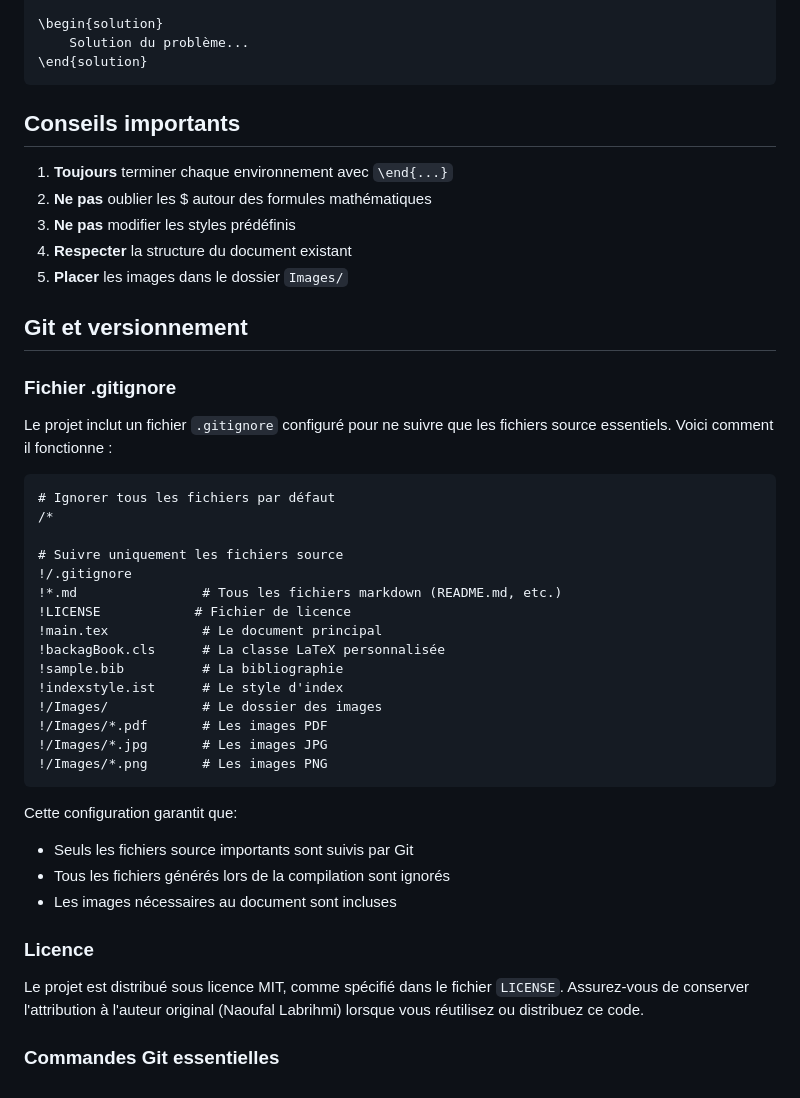
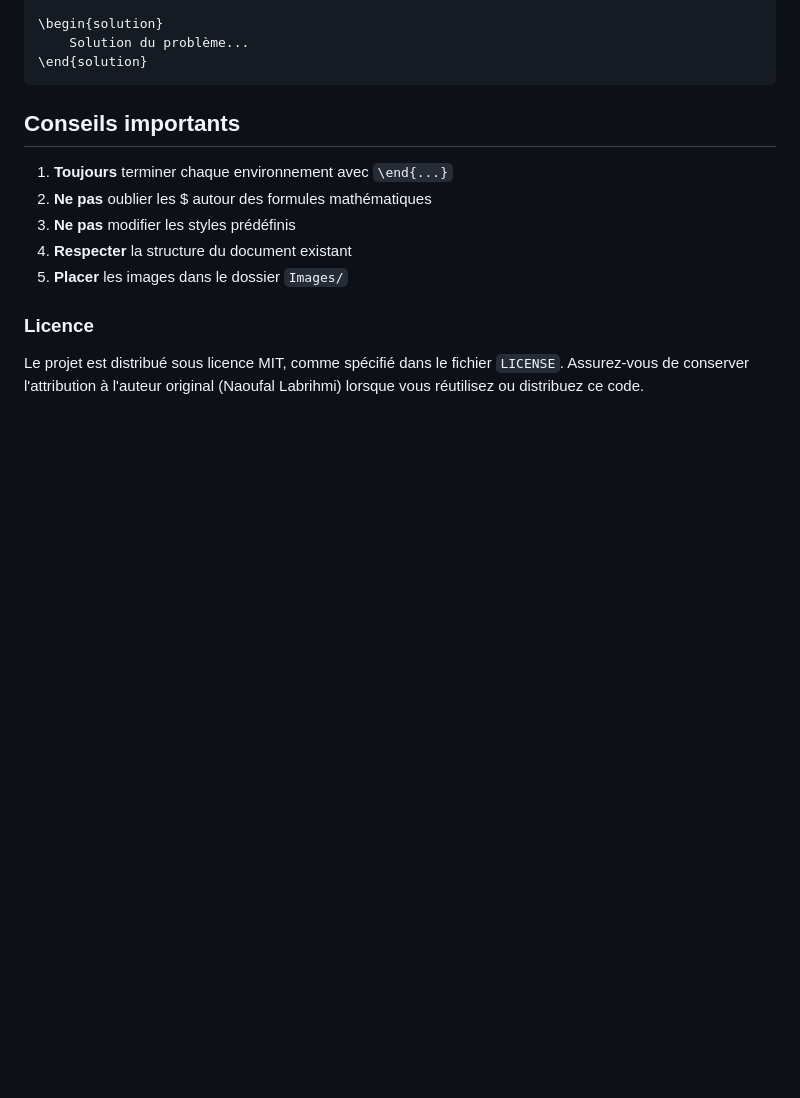
Before and after one commit to NaoufalLabrihmi/My_Book, a Markdown page: COMMANDS_GUIDE.md, the part around the change. Drawn GitHub-style; blank space fills up the shorter version.

````diff
--- a/COMMANDS_GUIDE.md
+++ b/COMMANDS_GUIDE.md
@@ -239,37 +239,7 @@ $\cdot$ - Produit scalaire
 4. **Respecter** la structure du document existant
 5. **Placer** les images dans le dossier `Images/`
 
-## Git et versionnement
-
-### Fichier .gitignore
-
-Le projet inclut un fichier `.gitignore` configuré pour ne suivre que les fichiers source essentiels. Voici comment il fonctionne :
-
-```
-# Ignorer tous les fichiers par défaut
-/*
-
-# Suivre uniquement les fichiers source
-!/.gitignore
-!*.md                # Tous les fichiers markdown (README.md, etc.)
-!LICENSE            # Fichier de licence
-!main.tex            # Le document principal
-!backagBook.cls      # La classe LaTeX personnalisée
-!sample.bib          # La bibliographie
-!indexstyle.ist      # Le style d'index
-!/Images/            # Le dossier des images
-!/Images/*.pdf       # Les images PDF
-!/Images/*.jpg       # Les images JPG
-!/Images/*.png       # Les images PNG
-```
-
-Cette configuration garantit que:
-- Seuls les fichiers source importants sont suivis par Git
-- Tous les fichiers générés lors de la compilation sont ignorés
-- Les images nécessaires au document sont incluses
 
 ### Licence
 
 Le projet est distribué sous licence MIT, comme spécifié dans le fichier `LICENSE`. Assurez-vous de conserver l'attribution à l'auteur original (Naoufal Labrihmi) lorsque vous réutilisez ou distribuez ce code.
-
-### Commandes Git essentielles
````
